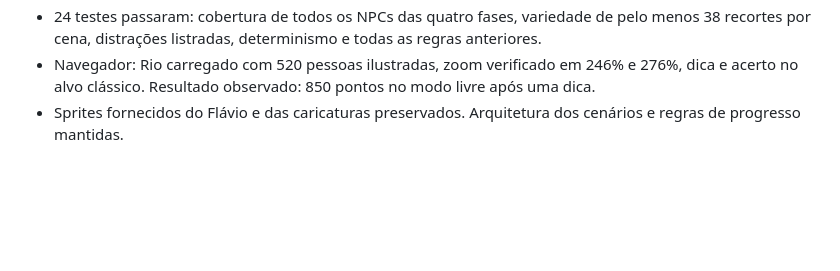
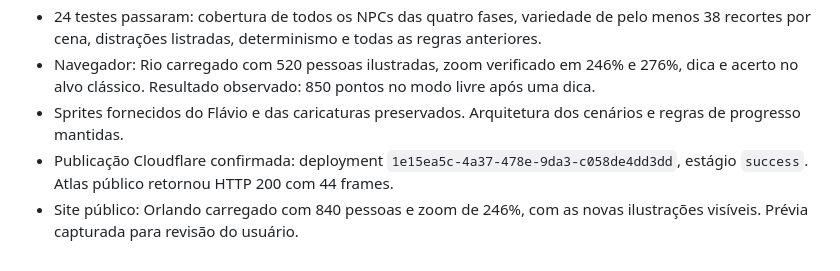
Before and after one commit to kleberantunes/cadeoflavio, a Markdown page: docs/VALIDACAO.md, the part around the change. GitHub-like rendering; blank space fills up the shorter version.

Commit message:
docs: verify illustrated crowd on public Cloudflare deployment

```diff
--- a/docs/VALIDACAO.md
+++ b/docs/VALIDACAO.md
@@ -37,3 +37,5 @@ Não foi realizada validação em dispositivos físicos, Safari/iOS, Firefox ou
 - 24 testes passaram: cobertura de todos os NPCs das quatro fases, variedade de pelo menos 38 recortes por cena, distrações listradas, determinismo e todas as regras anteriores.
 - Navegador: Rio carregado com 520 pessoas ilustradas, zoom verificado em 246% e 276%, dica e acerto no alvo clássico. Resultado observado: 850 pontos no modo livre após uma dica.
 - Sprites fornecidos do Flávio e das caricaturas preservados. Arquitetura dos cenários e regras de progresso mantidas.
+- Publicação Cloudflare confirmada: deployment `1e15ea5c-4a37-478e-9da3-c058de4dd3dd`, estágio `success`. Atlas público retornou HTTP 200 com 44 frames.
+- Site público: Orlando carregado com 840 pessoas e zoom de 246%, com as novas ilustrações visíveis. Prévia capturada para revisão do usuário.
```
